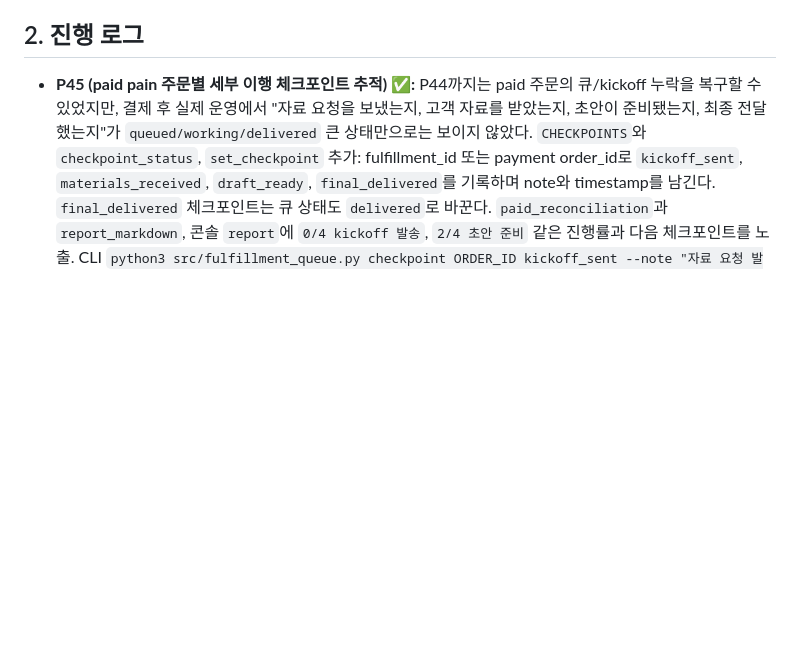
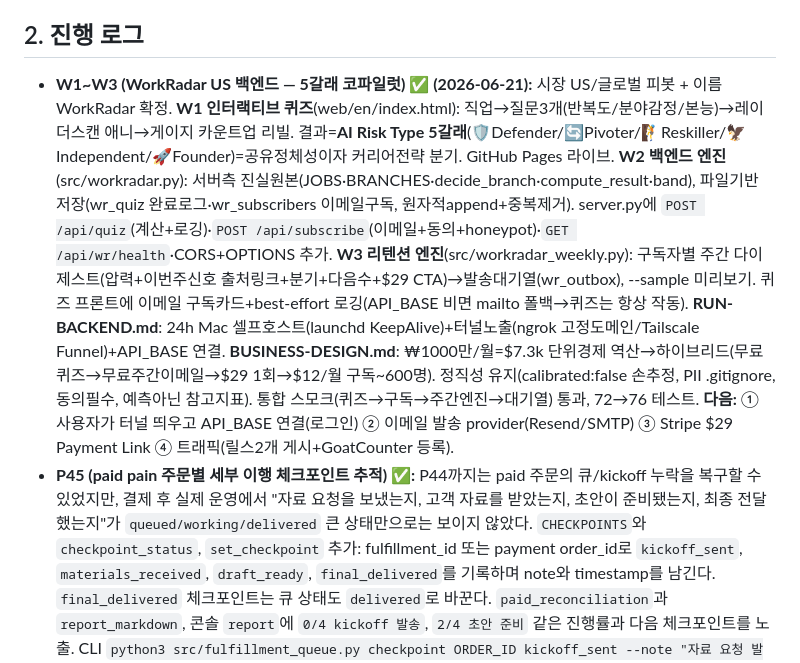
Before and after one commit to idsexyhomme-code/1000, a Markdown page: PROJECT.md, the part around the change. Rendered like a GitHub page; blank space fills up the shorter version.

Commit message:
진행로그: W1~W3 WorkRadar US 백엔드(5갈래 코파일럿) 기록
Co-Authored-By: Claude Opus 4.8 <noreply@anthropic.com>
Claude-Session: https://claude.ai/code/session_01KypTRzFGr3Pzbcwn3KhJzA

```diff
--- a/PROJECT.md
+++ b/PROJECT.md
@@ -71,6 +71,7 @@
 - **불안상품화 방지:** 푸시 카피 공포 프레이밍 금지(`위험 급등`❌ → `관련 업무 자동화 신호 증가`⭕). 단일 숫자만 푸시 금지 — 근거·불확실성·방어역량 동반.
 
 ## 2. 진행 로그
+- **W1~W3 (WorkRadar US 백엔드 — 5갈래 코파일럿) ✅ (2026-06-21):** 시장 US/글로벌 피봇 + 이름 WorkRadar 확정. **W1 인터랙티브 퀴즈**(web/en/index.html): 직업→질문3개(반복도/분야감정/본능)→레이더스캔 애니→게이지 카운트업 리빌. 결과=**AI Risk Type 5갈래**(🛡️Defender/🔄Pivoter/🧗Reskiller/🦅Independent/🚀Founder)=공유정체성이자 커리어전략 분기. GitHub Pages 라이브. **W2 백엔드 엔진**(src/workradar.py): 서버측 진실원본(JOBS·BRANCHES·decide_branch·compute_result·band), 파일기반 저장(wr_quiz 완료로그·wr_subscribers 이메일구독, 원자적append+중복제거). server.py에 `POST /api/quiz`(계산+로깅)·`POST /api/subscribe`(이메일+동의+honeypot)·`GET /api/wr/health`·CORS+OPTIONS 추가. **W3 리텐션 엔진**(src/workradar_weekly.py): 구독자별 주간 다이제스트(압력+이번주신호 출처링크+분기+다음수+$29 CTA)→발송대기열(wr_outbox), --sample 미리보기. 퀴즈 프론트에 이메일 구독카드+best-effort 로깅(API_BASE 비면 mailto 폴백→퀴즈는 항상 작동). **RUN-BACKEND.md**: 24h Mac 셀프호스트(launchd KeepAlive)+터널노출(ngrok 고정도메인/Tailscale Funnel)+API_BASE 연결. **BUSINESS-DESIGN.md**: ₩1000만/월=$7.3k 단위경제 역산→하이브리드(무료퀴즈→무료주간이메일→$29 1회→$12/월 구독~600명). 정직성 유지(calibrated:false 손추정, PII .gitignore, 동의필수, 예측아닌 참고지표). 통합 스모크(퀴즈→구독→주간엔진→대기열) 통과, 72→76 테스트. **다음:** ① 사용자가 터널 띄우고 API_BASE 연결(로그인) ② 이메일 발송 provider(Resend/SMTP) ③ Stripe $29 Payment Link ④ 트래픽(릴스2개 게시+GoatCounter 등록).
 - **P45 (paid pain 주문별 세부 이행 체크포인트 추적) ✅:** P44까지는 paid 주문의 큐/kickoff 누락을 복구할 수 있었지만, 결제 후 실제 운영에서 "자료 요청을 보냈는지, 고객 자료를 받았는지, 초안이 준비됐는지, 최종 전달했는지"가 `queued/working/delivered` 큰 상태만으로는 보이지 않았다. `CHECKPOINTS`와 `checkpoint_status`, `set_checkpoint` 추가: fulfillment_id 또는 payment order_id로 `kickoff_sent`, `materials_received`, `draft_ready`, `final_delivered`를 기록하며 note와 timestamp를 남긴다. `final_delivered` 체크포인트는 큐 상태도 `delivered`로 바꾼다. `paid_reconciliation`과 `report_markdown`, 콘솔 `report`에 `0/4 kickoff 발송`, `2/4 초안 준비` 같은 진행률과 다음 체크포인트를 노출. CLI `python3 src/fulfillment_queue.py checkpoint ORDER_ID kickoff_sent --note "자료 요청 발송"` 추가. 테스트 보강: order_id와 fulfillment_id 양쪽으로 체크포인트를 기록하고, 대조표에 다음 체크포인트가 바뀌며, 최종 전달 시 상태가 delivered가 되는지 검증. `DEPLOY.md`, `README.md`, `web/sample-fulfillment-catalog.md` 갱신. 검증: `python3 tests/test_core.py` 72개 통과, `python3 src/fulfillment_queue.py checkpoint --help` 확인. **다음:** 체크포인트 지연 경고 추가(예: paid 후 24시간 내 kickoff 미발송, kickoff 후 48시간 내 자료 미수신).
 - **P44 (paid pain 누락 주문 repair-paid 멱등 복구) ✅:** P43에서 메모/주간 요약에 결제 후 이행 누락 경고가 뜨게 됐지만, 운영자가 큐 작업과 kickoff 파일을 직접 재생성하고 payment metadata까지 맞춰야 하는 불편이 남아 있었다. `save_paid_release_kickoff(out_path=...)`를 추가해 payment record에 남은 kickoff 경로 그대로 재생성할 수 있게 했고, `_paid_pain_payments`, `repair_paid_release_order`, `repair_paid_releases` 추가: paid pain payment record의 `pain_release_job/pain_release_pain`을 기준으로 `enqueue_paid_release`와 kickoff 생성을 다시 실행하고, 최종 payment event를 `src=repair-paid`, 올바른 `fulfillment_id`, `kickoff_path`로 append해 다음 reconciliation에서 같은 오류가 반복되지 않게 했다. CLI `python3 src/fulfillment_queue.py repair-paid ORDER_ID` 및 `repair-paid --all`, `--dry-run` 추가. 테스트 보강: 누락/잘못된 fulfillment_id/kickoff_path를 가진 paid 주문을 repair가 복구하고, 재실행해도 큐 작업이 중복 생성되지 않으며 reconciliation이 ok로 바뀌는지 검증. `DEPLOY.md`, `README.md`, `web/sample-fulfillment-catalog.md` 갱신. 검증: `python3 tests/test_core.py` 72개 통과, `python3 src/fulfillment_queue.py repair-paid --help` 확인. **다음:** paid pain 주문별 kickoff 발송/자료 수신/초안 전달 상태를 별도 체크포인트로 추적.
 - **P43 (paid pain 이행 경고를 운영 메모/주간 요약에 자동 통합) ✅:** P42에서 `reconcile-paid` 단독 명령은 생겼지만, 운영자가 매일 `memo`나 `weekly`만 보고 있으면 결제 후 큐/kickoff 누락을 놓칠 수 있었다. `fulfillment_queue.operational_report`가 `paid_reconciliation` 결과를 함께 반환하도록 연결했고, `report_markdown`은 `paid pain orders/ok/issues` 요약 줄, 주문별 대조 표, `paid pain 이행 이슈` 섹션을 운영 메모에 기록한다. `memo_snapshots` 파서와 `weekly_summary`도 이 값을 읽어 최신 paid pain 주문/정상/이슈 수, 이슈 변화, 누적 이슈 카운트를 계산하고, `weekly_summary_markdown`에는 `paid pain 이행 경고`와 `reconcile-paid` 조치 문구를 자동 노출한다. 콘솔 `report`에도 paid pain 이행 대조 요약과 상세 확인 명령을 표시한다. 테스트 보강: 임시 payment/queue 파일 기준으로 missing queue/kickoff paid 주문이 운영 리포트, 저장 메모, 주간 요약, 주간 Markdown에 모두 경고로 이어지는지 검증. `DEPLOY.md`, `README.md`, `web/sample-fulfillment-catalog.md` 갱신. 검증: `python3 tests/test_core.py` 72개 통과. **다음:** paid pain 누락 경고가 뜬 주문을 복구하는 `repair-paid` 운영 명령 추가(큐/kickoff 재생성, 멱등 처리).
```
